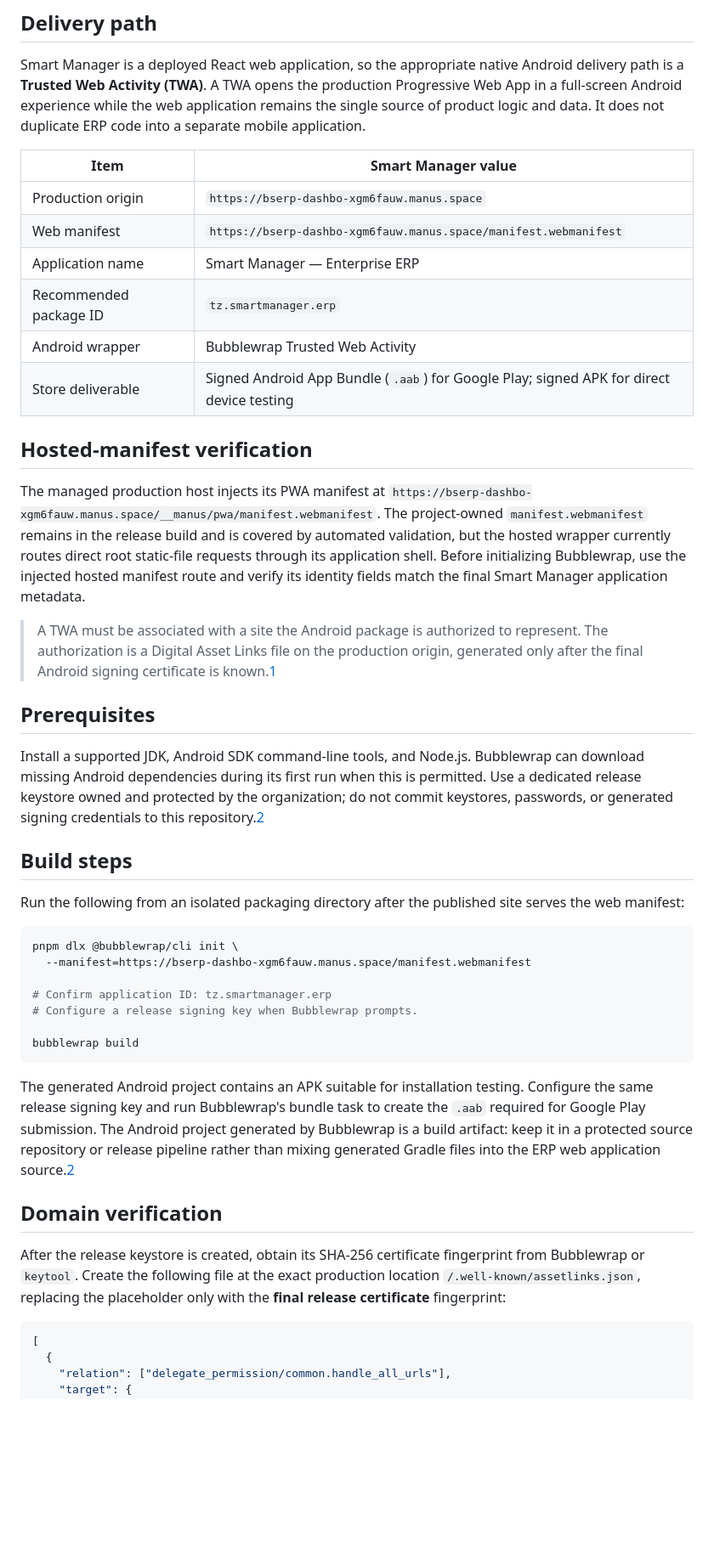
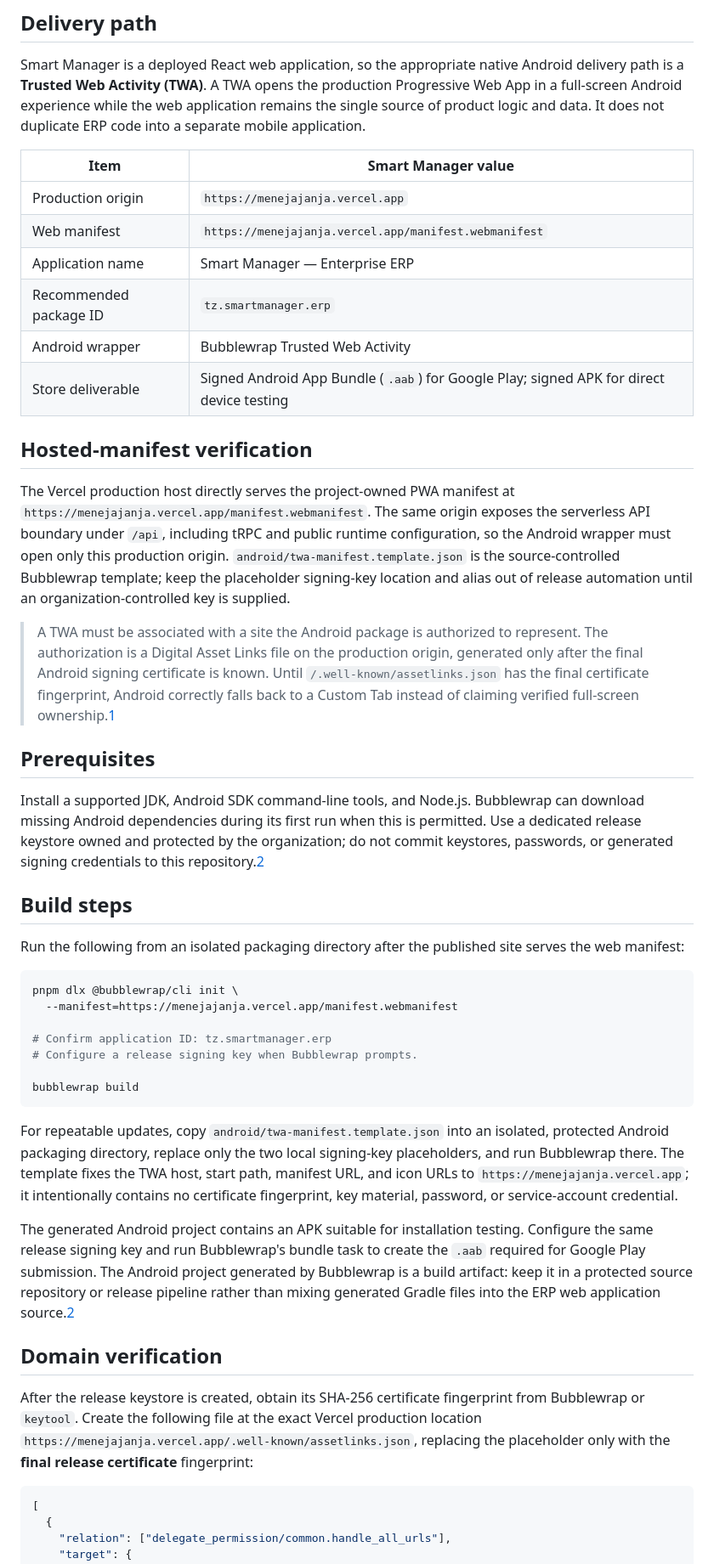
Before and after one commit to EzraMpapi/SMARTMANAGER-MANUS, a Markdown page: ANDROID_TWA_PACKAGING.md, the part around one of its changes. Shown at 85% size. Rendered like a GitHub page; blank space fills up the shorter version.

````diff
--- a/ANDROID_TWA_PACKAGING.md
+++ b/ANDROID_TWA_PACKAGING.md
@@ -6,8 +6,8 @@ Smart Manager is a deployed React web application, so the appropriate native And
 
 | Item | Smart Manager value |
 |---|---|
-| Production origin | `https://bserp-dashbo-xgm6fauw.manus.space` |
-| Web manifest | `https://bserp-dashbo-xgm6fauw.manus.space/manifest.webmanifest` |
+| Production origin | `https://menejajanja.vercel.app` |
+| Web manifest | `https://menejajanja.vercel.app/manifest.webmanifest` |
 | Application name | Smart Manager — Enterprise ERP |
 | Recommended package ID | `tz.smartmanager.erp` |
 | Android wrapper | Bubblewrap Trusted Web Activity |
@@ -15,9 +15,9 @@ Smart Manager is a deployed React web application, so the appropriate native And
 
 ## Hosted-manifest verification
 
-The managed production host injects its PWA manifest at `https://bserp-dashbo-xgm6fauw.manus.space/__manus/pwa/manifest.webmanifest`. The project-owned `manifest.webmanifest` remains in the release build and is covered by automated validation, but the hosted wrapper currently routes direct root static-file requests through its application shell. Before initializing Bubblewrap, use the injected hosted manifest route and verify its identity fields match the final Smart Manager application metadata.
+The Vercel production host directly serves the project-owned PWA manifest at `https://menejajanja.vercel.app/manifest.webmanifest`. The same origin exposes the serverless API boundary under `/api`, including tRPC and public runtime configuration, so the Android wrapper must open only this production origin. `android/twa-manifest.template.json` is the source-controlled Bubblewrap template; keep the placeholder signing-key location and alias out of release automation until an organization-controlled key is supplied.
 
-> A TWA must be associated with a site the Android package is authorized to represent. The authorization is a Digital Asset Links file on the production origin, generated only after the final Android signing certificate is known.[1]
+> A TWA must be associated with a site the Android package is authorized to represent. The authorization is a Digital Asset Links file on the production origin, generated only after the final Android signing certificate is known. Until `/.well-known/assetlinks.json` has the final certificate fingerprint, Android correctly falls back to a Custom Tab instead of claiming verified full-screen ownership.[1]
 
 ## Prerequisites
 
@@ -29,7 +29,7 @@ Run the following from an isolated packaging directory after the published site
 
 ```bash
 pnpm dlx @bubblewrap/cli init \
-  --manifest=https://bserp-dashbo-xgm6fauw.manus.space/manifest.webmanifest
+  --manifest=https://menejajanja.vercel.app/manifest.webmanifest
 
 # Confirm application ID: tz.smartmanager.erp
 # Configure a release signing key when Bubblewrap prompts.
@@ -37,11 +37,13 @@ pnpm dlx @bubblewrap/cli init \
 bubblewrap build
 ```
 
+For repeatable updates, copy `android/twa-manifest.template.json` into an isolated, protected Android packaging directory, replace only the two local signing-key placeholders, and run Bubblewrap there. The template fixes the TWA host, start path, manifest URL, and icon URLs to `https://menejajanja.vercel.app`; it intentionally contains no certificate fingerprint, key material, password, or service-account credential.
+
 The generated Android project contains an APK suitable for installation testing. Configure the same release signing key and run Bubblewrap's bundle task to create the `.aab` required for Google Play submission. The Android project generated by Bubblewrap is a build artifact: keep it in a protected source repository or release pipeline rather than mixing generated Gradle files into the ERP web application source.[2]
 
 ## Domain verification
 
-After the release keystore is created, obtain its SHA-256 certificate fingerprint from Bubblewrap or `keytool`. Create the following file at the exact production location `/.well-known/assetlinks.json`, replacing the placeholder only with the **final release certificate** fingerprint:
+After the release keystore is created, obtain its SHA-256 certificate fingerprint from Bubblewrap or `keytool`. Create the following file at the exact Vercel production location `https://menejajanja.vercel.app/.well-known/assetlinks.json`, replacing the placeholder only with the **final release certificate** fingerprint:
 
 ```json
 [
````
Also changed, not shown: other parts of ANDROID_TWA_PACKAGING.md (+4 -0 lines), todo.md (+10 -0 lines).
